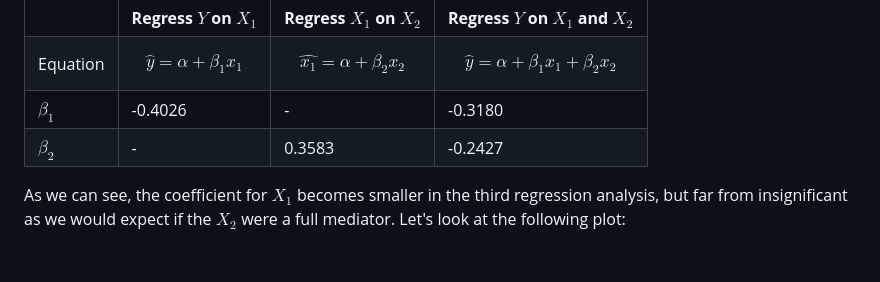
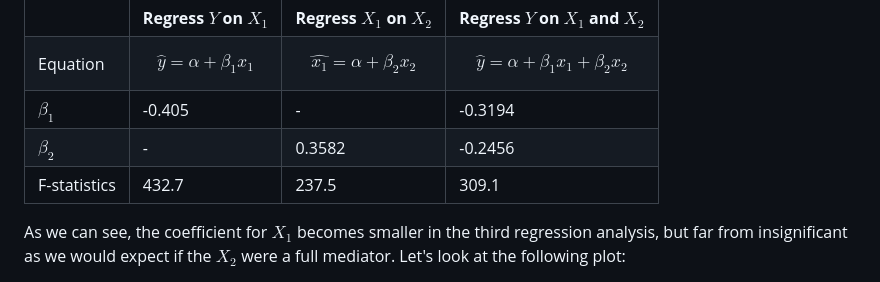
Before and after one commit to t4d-gmbh/voter-turnout-in-switzerland, a Markdown page: README.md, the part around the change. Drawn GitHub-style; blank space fills up the shorter version.

```diff
--- a/README.md
+++ b/README.md
@@ -239,8 +239,9 @@ To analyze this mediation model we use the method proposed by Baron and Kenny in
 | ----------------------- | ----------------------------------- | ---------------------------------- | ---------------------------------------- |
 |                         | **Regress $`Y`$ on $`X_1`$**        | **Regress $`X_1`$ on $`X_2`$**     | **Regress $`Y`$ on $`X_1`$ and $`X_2`$** |
 | Equation                | $$\hat{y} = \alpha +  \beta_1 x_1$$ | $$\hat{x_1} = \alpha + \beta_2 x_2$$ | $$\hat{y} = \alpha +  \beta_1 x_1 + \beta_2 x_2$$ |
-| $`\beta_1`$             | -0.4026                             | -                                  | -0.3180                                  |
-| $`\beta_2`$             | -                                   | 0.3583                             | -0.2427                                  |
+| $`\beta_1`$             | -0.405                              | -                                  | -0.3194                                  |
+| $`\beta_2`$             | -                                   | 0.3582                             | -0.2456                                  |
+| F-statistics            | 432.7                               | 237.5                              | 309.1                                    |
 
 
 As we can see, the coefficient for $`X_1`$ becomes smaller in the third regression analysis, but far from insignificant as we would expect if the  $`X_2`$ were a full mediator. Let's look at the following plot:
```
